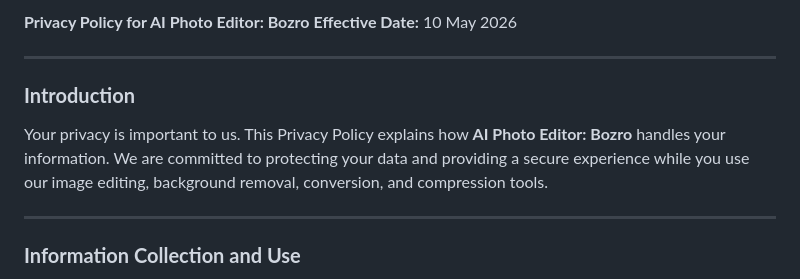
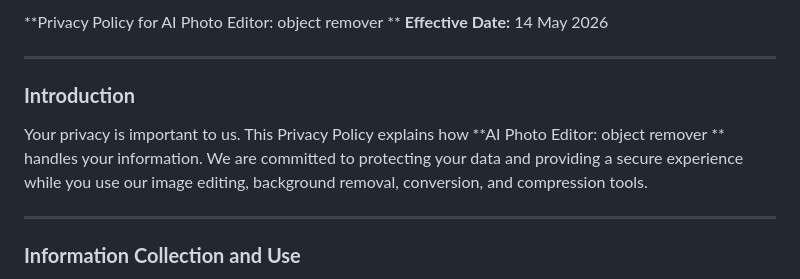
Before and after one commit to afgtfe/bozro_image_compressor, a Markdown page: PRIVACY_POLICY.md, the part around the change. GitHub-like rendering.

```diff
--- a/PRIVACY_POLICY.md
+++ b/PRIVACY_POLICY.md
@@ -1,11 +1,11 @@
-**Privacy Policy for AI Photo Editor: Bozro**
-**Effective Date:** 10 May 2026
+**Privacy Policy for AI Photo Editor: object remover **
+**Effective Date:** 14 May 2026
 
 ---
 
 ### **Introduction**
 
-Your privacy is important to us. This Privacy Policy explains how **AI Photo Editor: Bozro** handles your information. We are committed to protecting your data and providing a secure experience while you use our image editing, background removal, conversion, and compression tools.
+Your privacy is important to us. This Privacy Policy explains how **AI Photo Editor: object remover ** handles your information. We are committed to protecting your data and providing a secure experience while you use our image editing, background removal, conversion, and compression tools.
 
 ---
 
```
